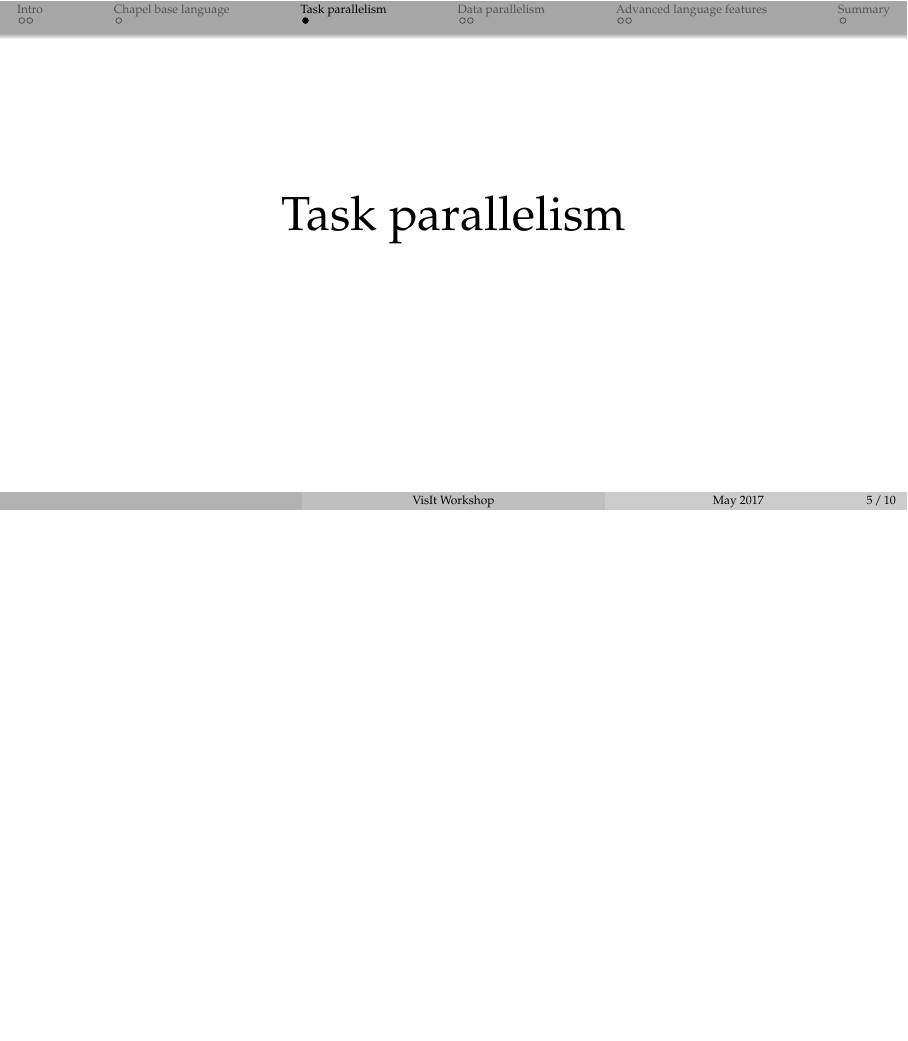
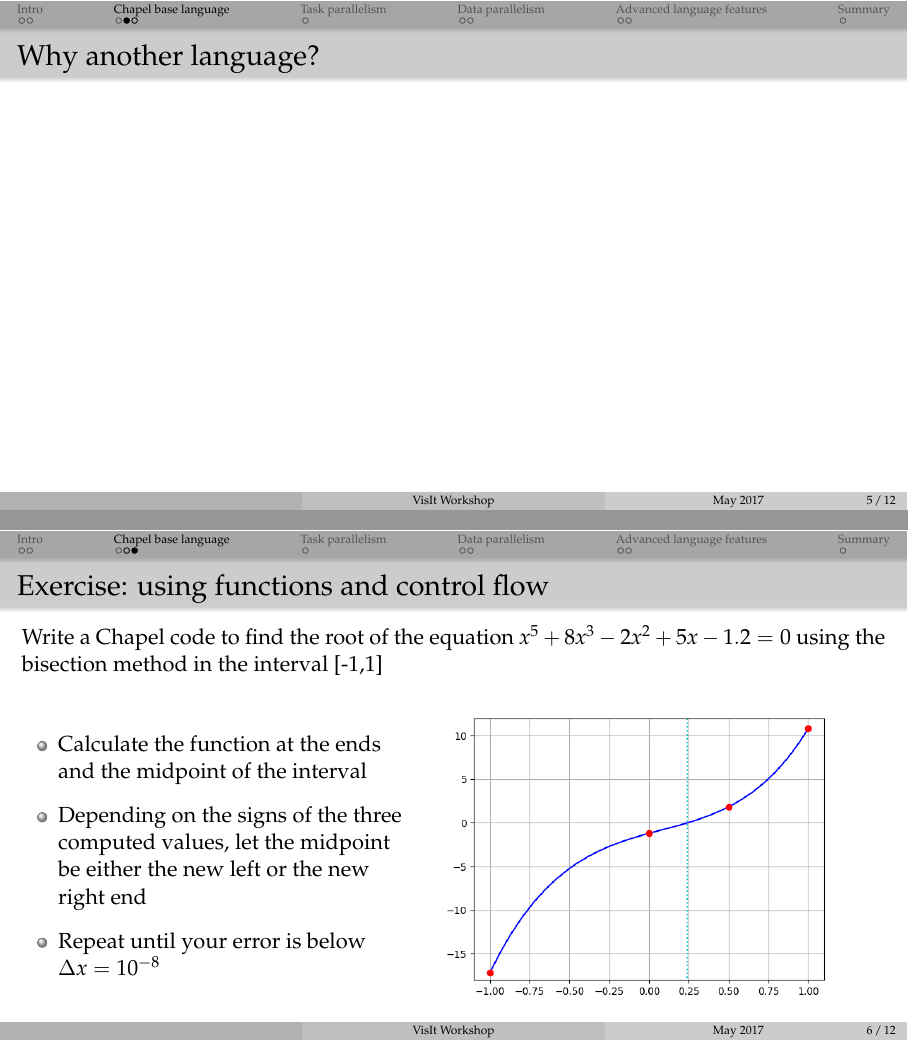
Before and after one commit to razoumov/chapel, LaTeX slides (slides.tex, which reads base.tex): page 5 of 10 before the commit and pages 5 and 6 of 12 after it, the two joined at a grey line, the shorter picture padded with empty space. Compiled offline with pdfLaTeX.

Commit message:
2017-Jul-05 12:19

```diff
--- a/base.tex
+++ b/base.tex
@@ -4,3 +4,22 @@
 \section{Chapel base language}
 \chapter{Chapel base language}
 \subsection{} % creates page markers at the top
+
+\begin{frame}{Why another language?}
+\end{frame}
+
+\begin{frame}{Exercise: using functions and control flow}
+  Write a Chapel code to find the root of the equation $x^5 + 8x^3 - 2x^2 + 5x - 1.2 = 0$ using the bisection
+  method in the interval [-1,1]
+  \begin{columns}[]
+    \column{0.45\textwidth}
+    \begin{itemize}\setlength{\itemsep}{3mm}
+      \item Calculate the function at the ends and the midpoint of the interval
+      \item Depending on the signs of the three computed values, let the midpoint be either the new left
+      or the new right end
+      \item Repeat until your error is below $\Delta x=10^{-8}$
+    \end{itemize}
+    \column{0.55\textwidth}
+    \includegraphics[width=0.95\columnwidth]{figs/bisection.png}
+  \end{columns}
+\end{frame}
```
Also changed, not shown: advanced.tex (+1 -0 lines), codes/Makefile, figs/bisection.png (added), 3 other files.
